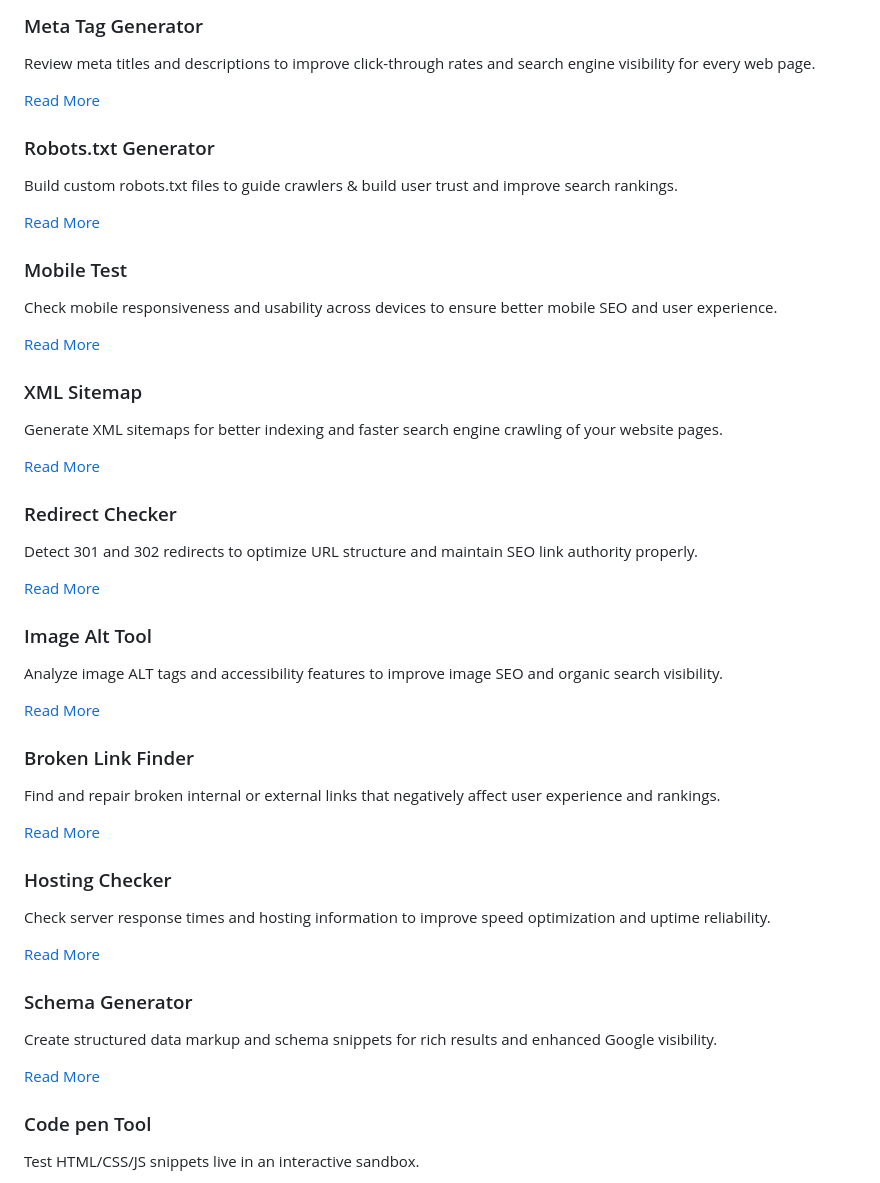
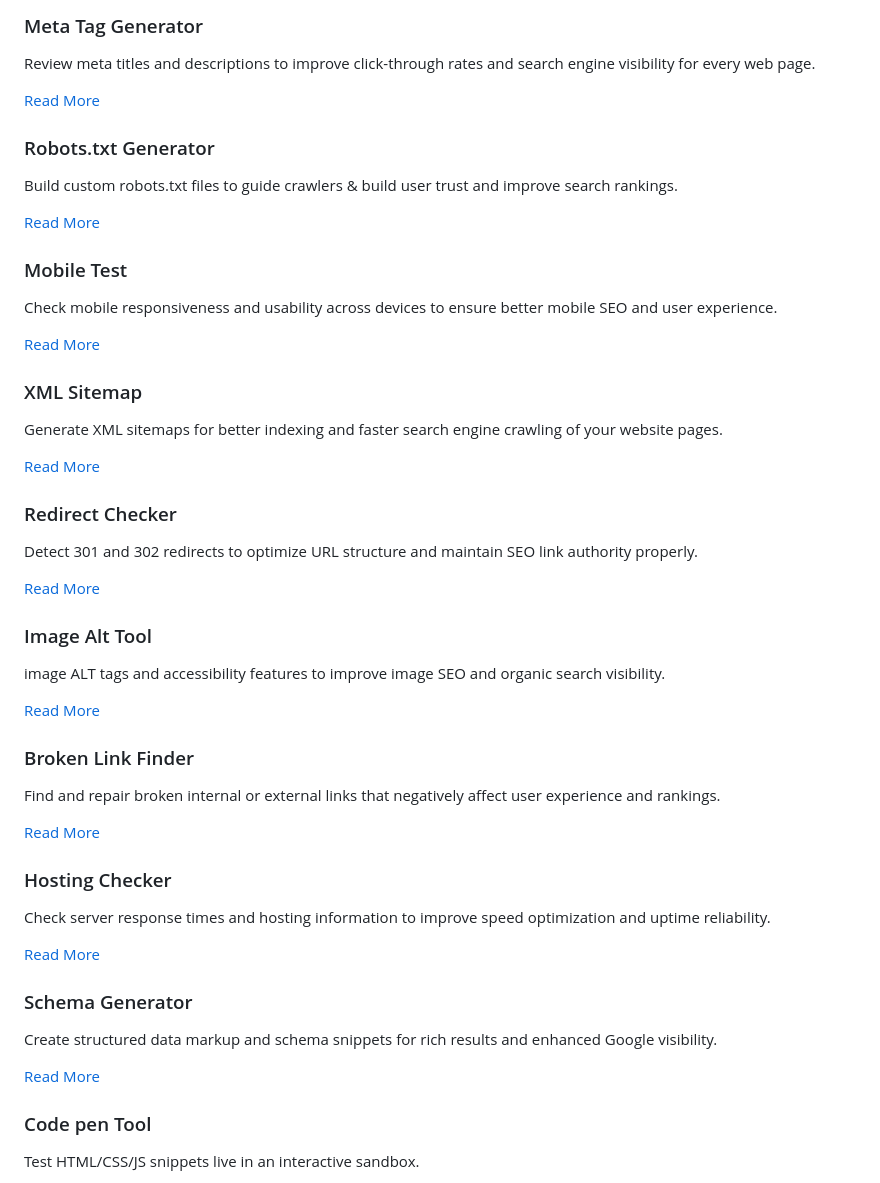
Before and after one commit to 2512927/seo-tools-, a Markdown page: README.md, the part around one of its changes. GitHub-like rendering.

```diff
--- a/README.md
+++ b/README.md
@@ -437,6 +437,6 @@ and maintain SEO link authority properly.
 <div class="icon"><i class="fa-solid fa-image"></i></div>
 <h3>Image Alt Tool</h3>
 <p>
-Analyze image ALT tags and accessibility features
+ image ALT tags and accessibility features
 to improve image SEO and organic search visibility.
 </p>
```
Also changed, not shown: other parts of README.md (+14 -14 lines).
